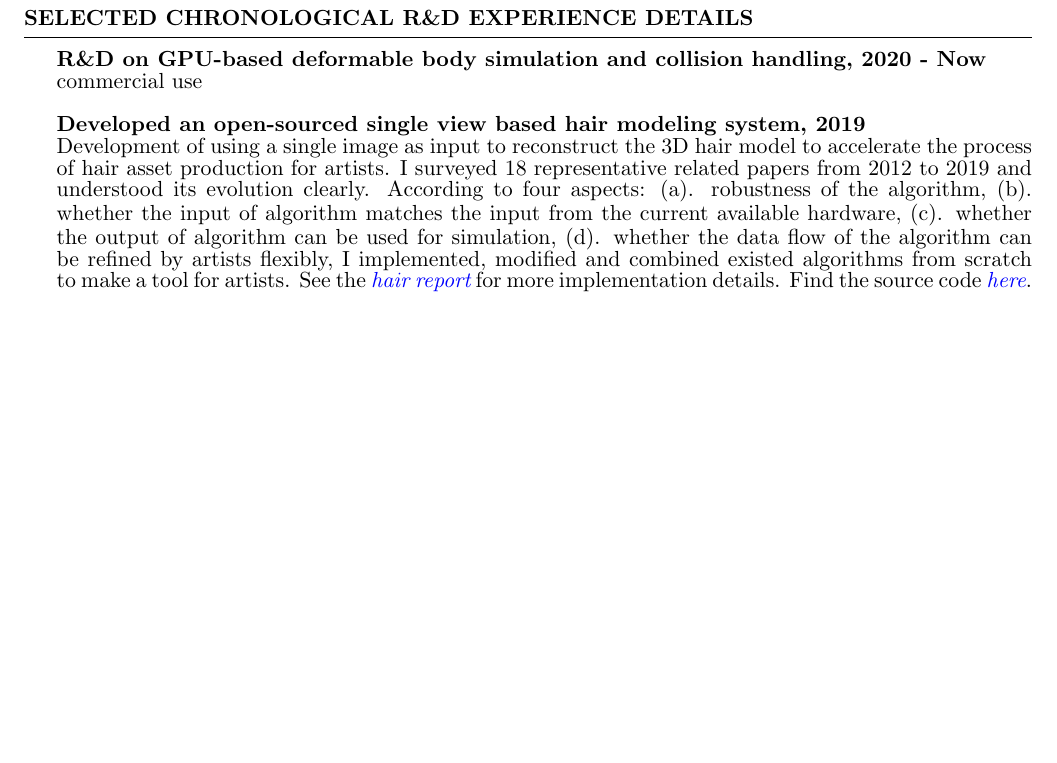
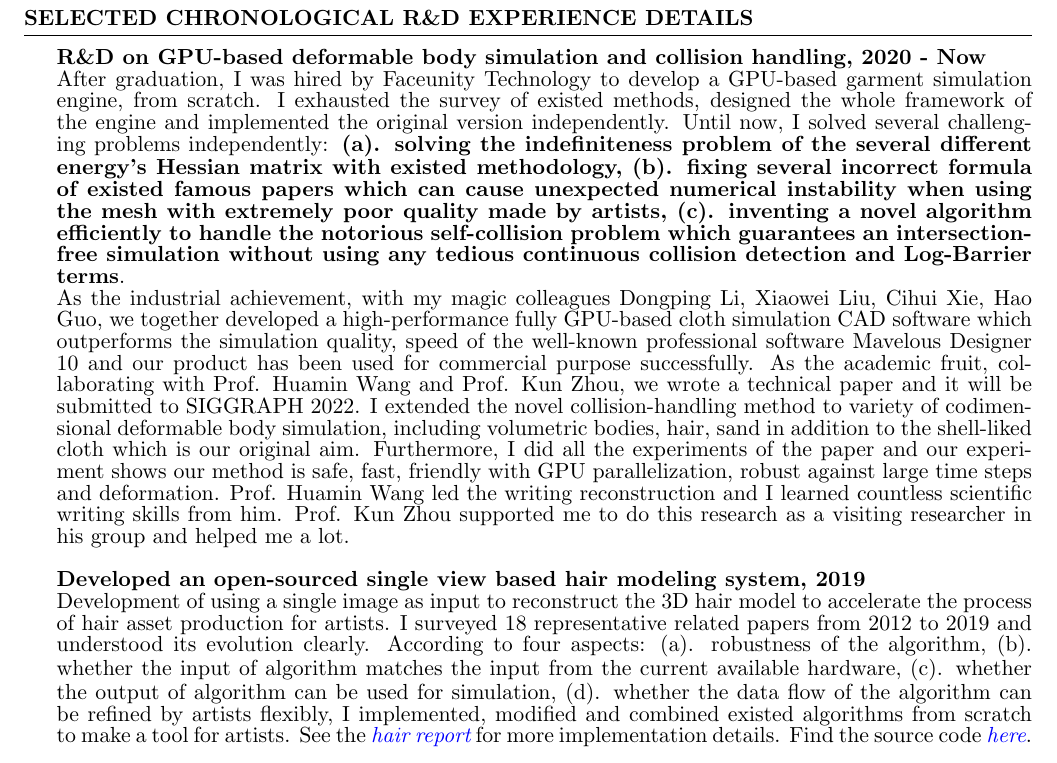
Before and after one commit to WTYatzoo/WTYatzoo.github.io, a LaTeX CV (CV/CV.tex): part of page 2 of 2 before the commit and part of page 2 of 3 after it, cut so that both start at the same text, the shorter picture padded with empty space. Compiled offline with pdfLaTeX.

Commit message:
[update]

```diff
--- a/CV/CV.tex
+++ b/CV/CV.tex
@@ -92,7 +92,8 @@
 \end{rSection}
 
 \begin{rSection}{Selected Chronological R\&D Experience Details}
-  {\bf R\&D on GPU-based deformable body simulation and collision handling, 2020 - Now}\\ commercial use\\
+  {\bf R\&D on GPU-based deformable body simulation and collision handling, 2020 - Now}\\ After graduation, I was hired by Faceunity Technology to develop a GPU-based garment simulation engine, from scratch. I exhausted the survey of existed methods, designed the whole framework of the engine and implemented the original version independently. Until now, I solved several challenging problems independently:\textbf{ (a). solving the indefiniteness problem of the several different energy's Hessian matrix with existed methodology, (b). fixing several incorrect formula of existed famous papers which can cause unexpected numerical instability when using the mesh with extremely poor quality made by artists, (c). inventing a novel algorithm efficiently to handle the notorious self-collision problem which guarantees an intersection-free simulation without using any tedious continuous collision detection and Log-Barrier terms}.\\
+  As the industrial achievement, with my magic colleagues Dongping Li, Xiaowei Liu, Cihui Xie, Hao Guo, we together developed a high-performance fully GPU-based cloth simulation CAD software which outperforms the simulation quality, speed of the well-known professional software Mavelous Designer 10 and our product has been used for commercial purpose successfully. As the academic fruit, collaborating with Prof. Huamin Wang and Prof. Kun Zhou, we wrote a technical paper and it will be submitted to SIGGRAPH 2022. I extended the novel collision-handling method to variety of codimensional deformable body simulation, including volumetric bodies, hair, sand in addition to the shell-liked cloth which is our original aim. Furthermore, I did all the experiments of the paper and our experiment shows our method is safe, fast, friendly with GPU parallelization, robust against large time steps and deformation. Prof. Huamin Wang led the writing reconstruction and I learned countless scientific writing skills from him. Prof. Kun Zhou supported me to do this research as a visiting researcher in his group and helped me a lot.\\
   \\{\bf Developed an open-sourced single view based hair modeling system, 2019}\\ Development of using a single image as input to reconstruct the 3D hair model to accelerate the process of hair asset production for artists. I surveyed 18 representative related papers from 2012 to 2019 and understood its evolution clearly. According to four aspects: (a). robustness of the algorithm, (b). whether the input of algorithm matches the input from the current available hardware, (c). whether the output of algorithm can be used for simulation, (d). whether the data flow of the algorithm can be refined by artists flexibly, I implemented, modified and combined existed algorithms from scratch to make a tool for artists. See the \emph{\href{https://wtyatzoo.github.io/reports/hair.pdf}{hair report}} for more implementation details. Find the source code \emph{\href{https://github.com/WTYatzoo/hair\_modeling}{here}}.\\
   \\{\bf Developed static hair/cloth retargeting algorithms for artists, 2019}\\ Development of retargeting a hair/cloth model from one suited character to another different character. I used less than a day to design and implement the algorithm for hair retargeting based on ARAP deformation and the artists gave a positive feedback to my timely help. Find the source code \emph{\href{https://github.com/WTYatzoo/hair\_retargeting}{here}}. After surveying cloth retargeting related papers, I gave out a suitable solution to the artists. See the \emph{\href{https://wtyatzoo.github.io/reports/retargeting.pdf}{retargeting report}} for details.\\
   \\{\bf Research on super-resolution of shallow water equation simulation, 2018 - 2019}\\ My master thesis proposed to achieve the SWE data's super-resolution using generative adversarial network. After considering the temporal smoothness constraint, rotation equivalence requirement, the possible negative value, this thesis proposed some insightful modifications to the state of the art framework and obtained verified better results. See the \emph{\href{https://wtyatzoo.github.io/reports/SWE.pdf}{SWE report}} for details. \\
```
Also changed, not shown: CV/CV.pdf, 1 other file.
